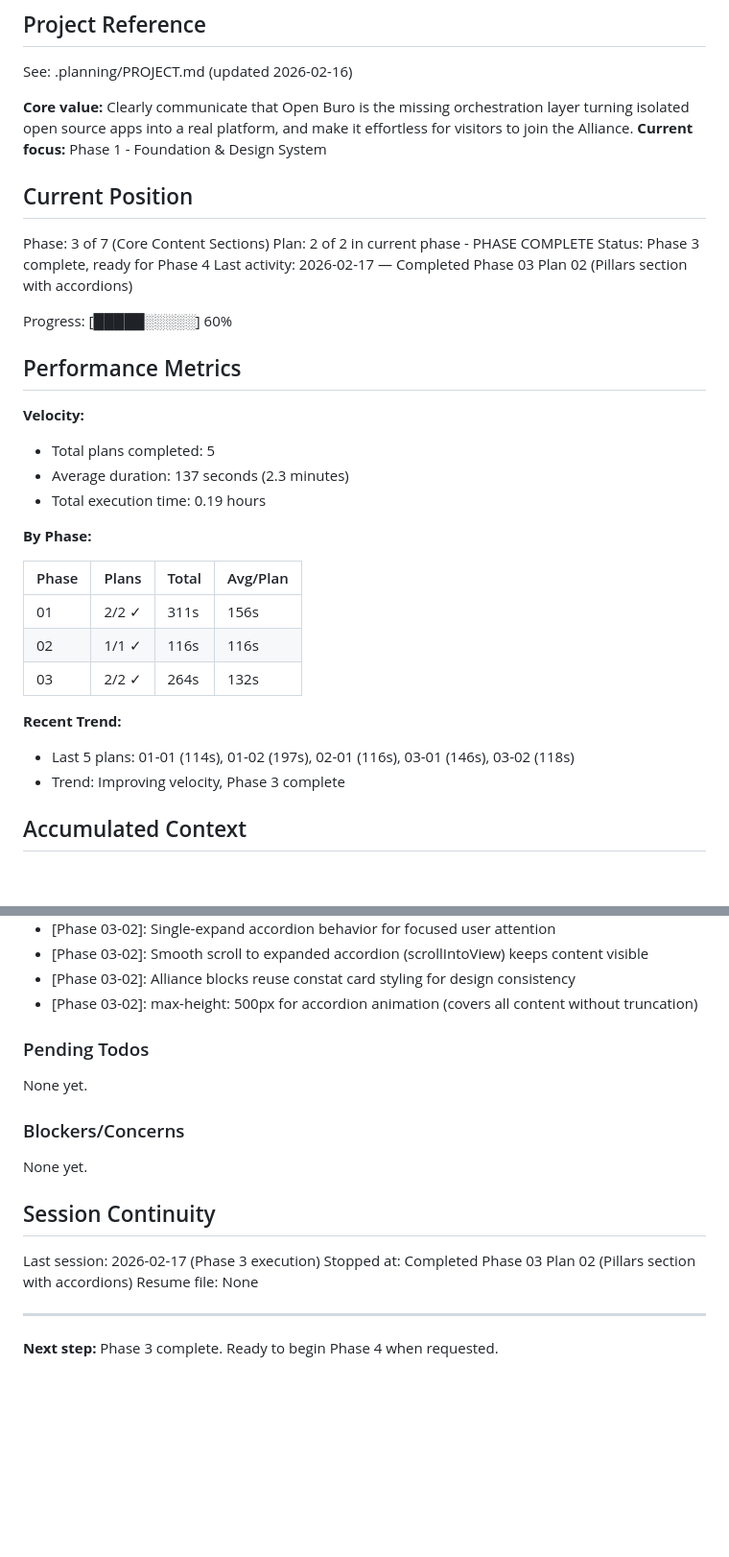
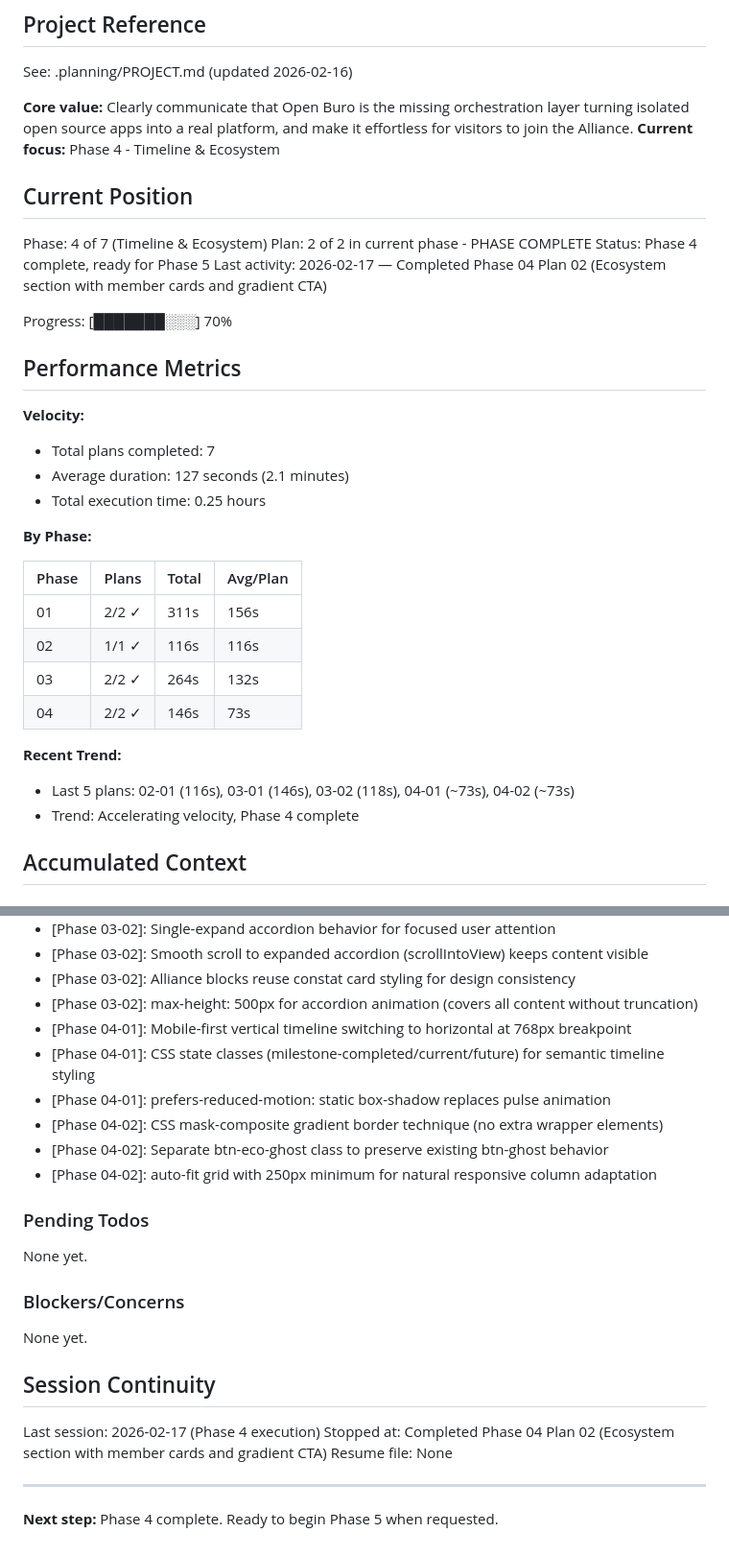
Before and after one commit to Benibur/OpenBuro, a Markdown page: .planning/STATE.md, 2 parts joined by grey strips. Shown at 96% size. Rendered like a GitHub page; blank space fills up the shorter version.

Commit message:
docs(04): complete Timeline & Ecosystem phase
- 04-01-SUMMARY.md: Timeline section with state-based milestones
- 04-02-SUMMARY.md: Ecosystem section with member cards and gradient CTA
- STATE.md: Phase 4 complete, progress at 70%

Co-Authored-By: Claude Opus 4.6 <noreply@anthropic.com>

```diff
--- a/.planning/STATE.md
+++ b/.planning/STATE.md
@@ -5,23 +5,23 @@
 See: .planning/PROJECT.md (updated 2026-02-16)
 
 **Core value:** Clearly communicate that Open Buro is the missing orchestration layer turning isolated open source apps into a real platform, and make it effortless for visitors to join the Alliance.
-**Current focus:** Phase 1 - Foundation & Design System
+**Current focus:** Phase 4 - Timeline & Ecosystem
 
 ## Current Position
 
-Phase: 3 of 7 (Core Content Sections)
+Phase: 4 of 7 (Timeline & Ecosystem)
 Plan: 2 of 2 in current phase - PHASE COMPLETE
-Status: Phase 3 complete, ready for Phase 4
-Last activity: 2026-02-17 — Completed Phase 03 Plan 02 (Pillars section with accordions)
+Status: Phase 4 complete, ready for Phase 5
+Last activity: 2026-02-17 — Completed Phase 04 Plan 02 (Ecosystem section with member cards and gradient CTA)
 
-Progress: [█████░░░░░] 60%
+Progress: [███████░░░] 70%
 
 ## Performance Metrics
 
 **Velocity:**
-- Total plans completed: 5
-- Average duration: 137 seconds (2.3 minutes)
-- Total execution time: 0.19 hours
+- Total plans completed: 7
+- Average duration: 127 seconds (2.1 minutes)
+- Total execution time: 0.25 hours
 
 **By Phase:**
 
@@ -30,10 +30,11 @@ Progress: [█████░░░░░] 60%
 | 01 | 2/2 ✓ | 311s | 156s |
 | 02 | 1/1 ✓ | 116s | 116s |
 | 03 | 2/2 ✓ | 264s | 132s |
+| 04 | 2/2 ✓ | 146s | 73s |
 
 **Recent Trend:**
-- Last 5 plans: 01-01 (114s), 01-02 (197s), 02-01 (116s), 03-01 (146s), 03-02 (118s)
-- Trend: Improving velocity, Phase 3 complete
+- Last 5 plans: 02-01 (116s), 03-01 (146s), 03-02 (118s), 04-01 (~73s), 04-02 (~73s)
+- Trend: Accelerating velocity, Phase 4 complete
 
 ## Accumulated Context
 
@@ -64,6 +65,12 @@ Recent decisions affecting current work:
 - [Phase 03-02]: Smooth scroll to expanded accordion (scrollIntoView) keeps content visible
 - [Phase 03-02]: Alliance blocks reuse constat card styling for design consistency
 - [Phase 03-02]: max-height: 500px for accordion animation (covers all content without truncation)
+- [Phase 04-01]: Mobile-first vertical timeline switching to horizontal at 768px breakpoint
+- [Phase 04-01]: CSS state classes (milestone-completed/current/future) for semantic timeline styling
+- [Phase 04-01]: prefers-reduced-motion: static box-shadow replaces pulse animation
+- [Phase 04-02]: CSS mask-composite gradient border technique (no extra wrapper elements)
+- [Phase 04-02]: Separate btn-eco-ghost class to preserve existing btn-ghost behavior
+- [Phase 04-02]: auto-fit grid with 250px minimum for natural responsive column adaptation
 
 ### Pending Todos
 
@@ -75,10 +82,10 @@ None yet.
 
 ## Session Continuity
 
-Last session: 2026-02-17 (Phase 3 execution)
-Stopped at: Completed Phase 03 Plan 02 (Pillars section with accordions)
+Last session: 2026-02-17 (Phase 4 execution)
+Stopped at: Completed Phase 04 Plan 02 (Ecosystem section with member cards and gradient CTA)
 Resume file: None
 
 ---
 
-**Next step:** Phase 3 complete. Ready to begin Phase 4 when requested.
+**Next step:** Phase 4 complete. Ready to begin Phase 5 when requested.
```
Also changed, not shown: 2 other files.
